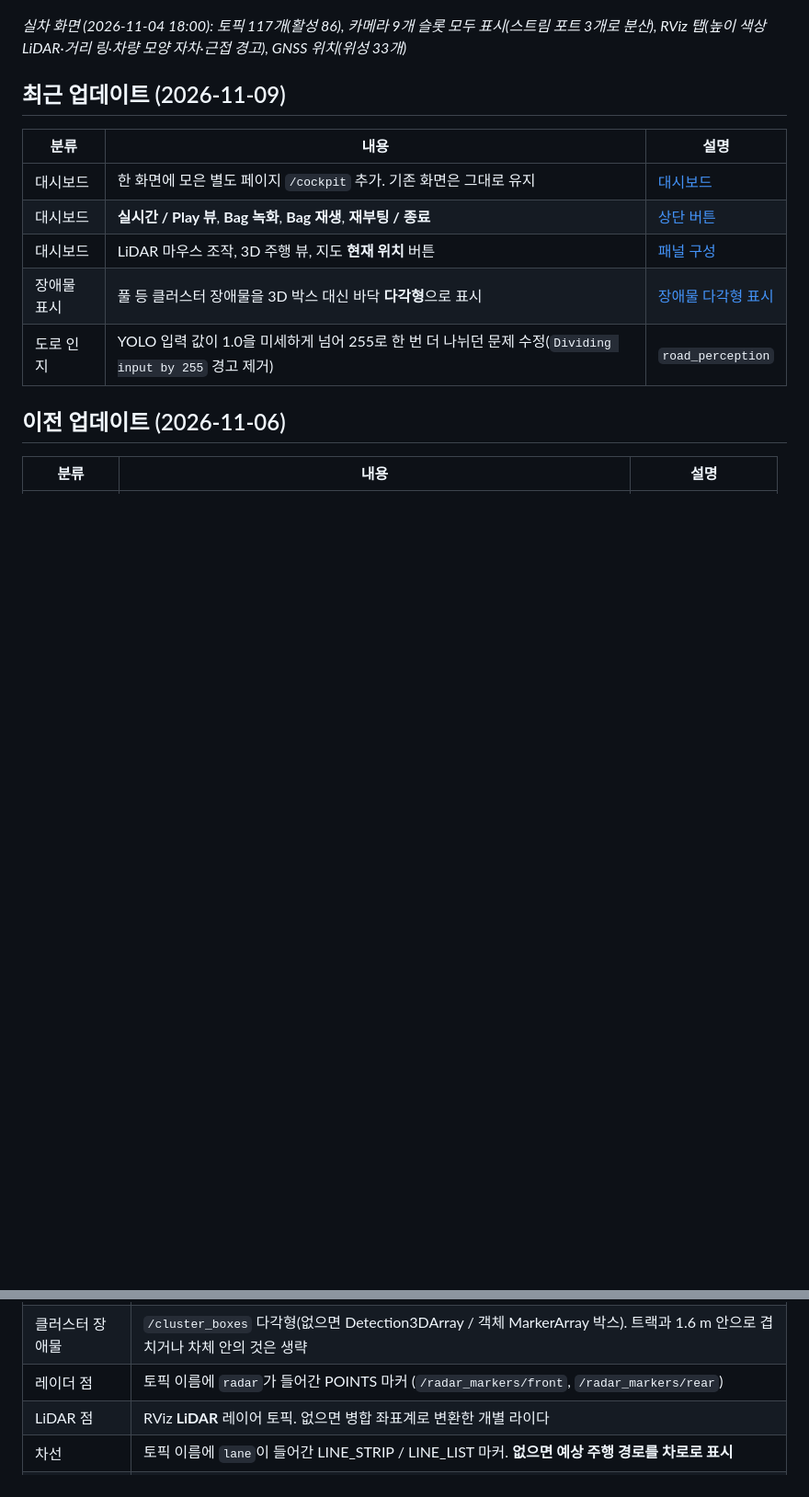
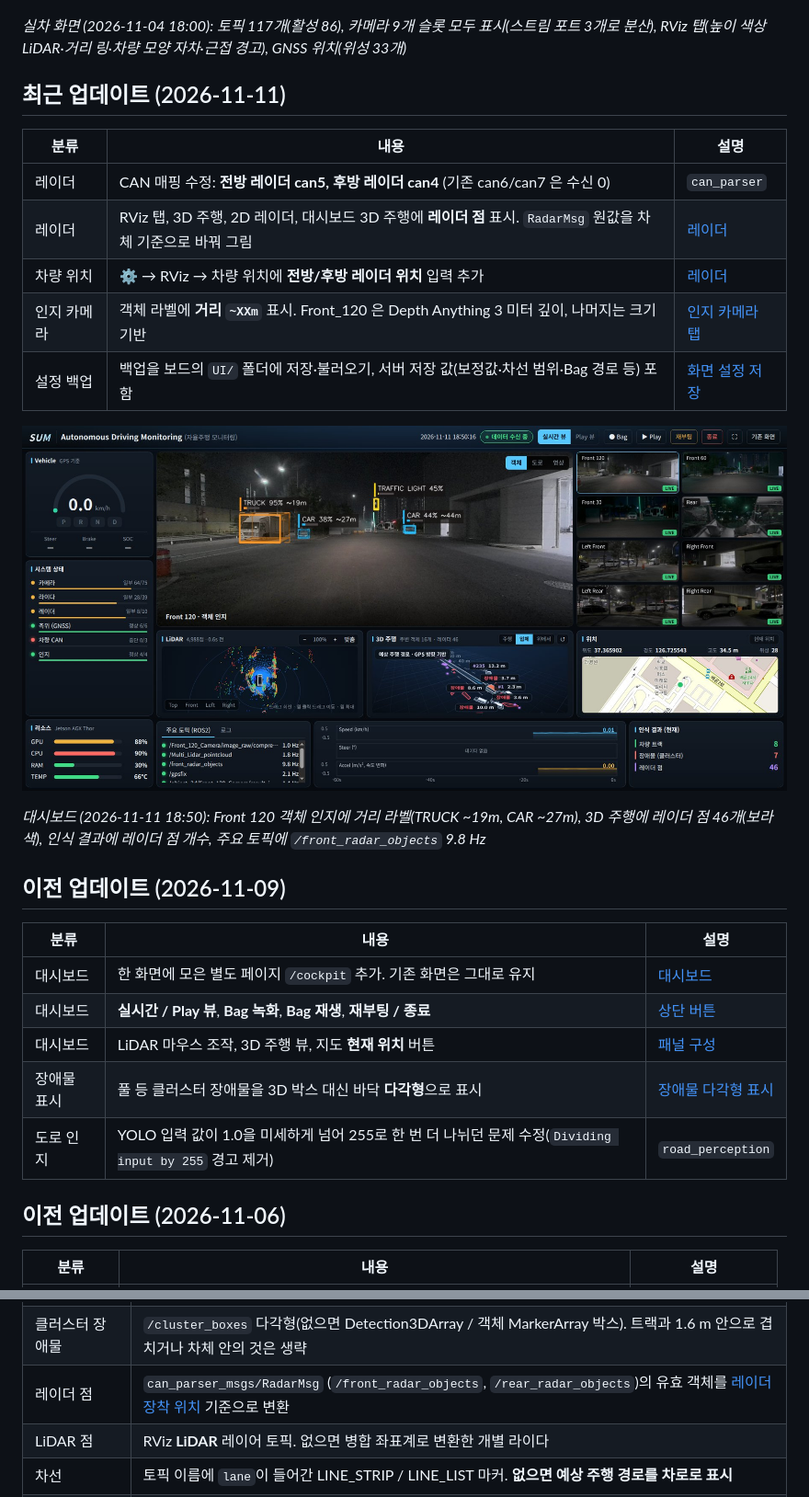
Before and after one commit to sum-josooik/Monitoring-System, a Markdown page: README.md, 2 parts joined by grey strips. Shown at 92% size. Drawn GitHub-style; pictures changed too: docs/cockpit_radar_20261111_1850.jpg (added); blank space fills up the shorter version.

```diff
--- a/README.md
+++ b/README.md
@@ -8,7 +8,21 @@ ROS 2 노드 하나(`monitor_node`)가 모든 토픽을 구독하고, 내장 HTT
 
 *실차 화면 (2026-11-04 18:00): 토픽 117개(활성 86), 카메라 9개 슬롯 모두 표시(스트림 포트 3개로 분산), RViz 탭(높이 색상 LiDAR·거리 링·차량 모양 자차·근접 경고), GNSS 위치(위성 33개)*
 
-## 최근 업데이트 (2026-11-09)
+## 최근 업데이트 (2026-11-11)
+
+| 분류 | 내용 | 설명 |
+|---|---|---|
+| 레이더 | CAN 매핑 수정: **전방 레이더 can5, 후방 레이더 can4** (기존 can6/can7 은 수신 0) | `can_parser` |
+| 레이더 | RViz 탭, 3D 주행, 2D 레이더, 대시보드 3D 주행에 **레이더 점** 표시. `RadarMsg` 원값을 차체 기준으로 바꿔 그림 | [레이더](#레이더-전방-can5--후방-can4) |
+| 차량 위치 | ⚙ → RViz → 차량 위치에 **전방/후방 레이더 위치** 입력 추가 | [레이더](#레이더-전방-can5--후방-can4) |
+| 인지 카메라 | 객체 라벨에 **거리 `~XXm`** 표시. Front_120 은 Depth Anything 3 미터 깊이, 나머지는 크기 기반 | [인지 카메라 탭](#인지-카메라-탭) |
+| 설정 백업 | 백업을 보드의 `UI/` 폴더에 저장·불러오기, 서버 저장 값(보정값·차선 범위·Bag 경로 등) 포함 | [화면 설정 저장](#화면-설정-저장과-기본-설정-파일) |
+
+![대시보드: 객체 거리 라벨과 3D 주행 레이더 점](docs/cockpit_radar_20261111_1850.jpg)
+
+*대시보드 (2026-11-11 18:50): Front 120 객체 인지에 거리 라벨(TRUCK ~19m, CAR ~27m), 3D 주행에 레이더 점 46개(보라색), 인식 결과에 레이더 점 개수, 주요 토픽에 `/front_radar_objects` 9.8 Hz*
+
+## 이전 업데이트 (2026-11-09)
 
 | 분류 | 내용 | 설명 |
 |---|---|---|
@@ -292,7 +324,7 @@ RViz 패널의 **3D 주행**, **2D 레이더** 탭입니다. 트랙, 클러스
 |---|---|
 | 차량 트랙 | `kind=track` 박스 (예: `/vehicle_tracks` MarkerArray CUBE, `ns=vehicle_tracks`, ID = `marker.id`) |
 | 클러스터 장애물 | `/cluster_boxes` 다각형(없으면 Detection3DArray / 객체 MarkerArray 박스). 트랙과 1.6 m 안으로 겹치거나 차체 안의 것은 생략 |
-| 레이더 점 | 토픽 이름에 `radar`가 들어간 POINTS 마커 (`/radar_markers/front`, `/radar_markers/rear`) |
+| 레이더 점 | `can_parser_msgs/RadarMsg` (`/front_radar_objects`, `/rear_radar_objects`)의 유효 객체를 [레이더 장착 위치](#레이더-전방-can5--후방-can4) 기준으로 변환 |
 | LiDAR 점 | RViz **LiDAR** 레이어 토픽. 없으면 병합 좌표계로 변환한 개별 라이다 |
 | 차선 | 토픽 이름에 `lane`이 들어간 LINE_STRIP / LINE_LIST 마커. **없으면 예상 주행 경로를 차로로 표시** |
 | 속도·조향·페달 | `/acu_ck2_ver2`, 없으면 `/gpsfix`(속도·진행방향). Play 뷰에서는 `/bagplay/...` |
```
Also changed, not shown: other parts of README.md (+19 -1 lines), docs/rviz_radar_20261111_1850.jpg (added), docs/settings_radar_20261111_1850.jpg (added), 4 other files.
